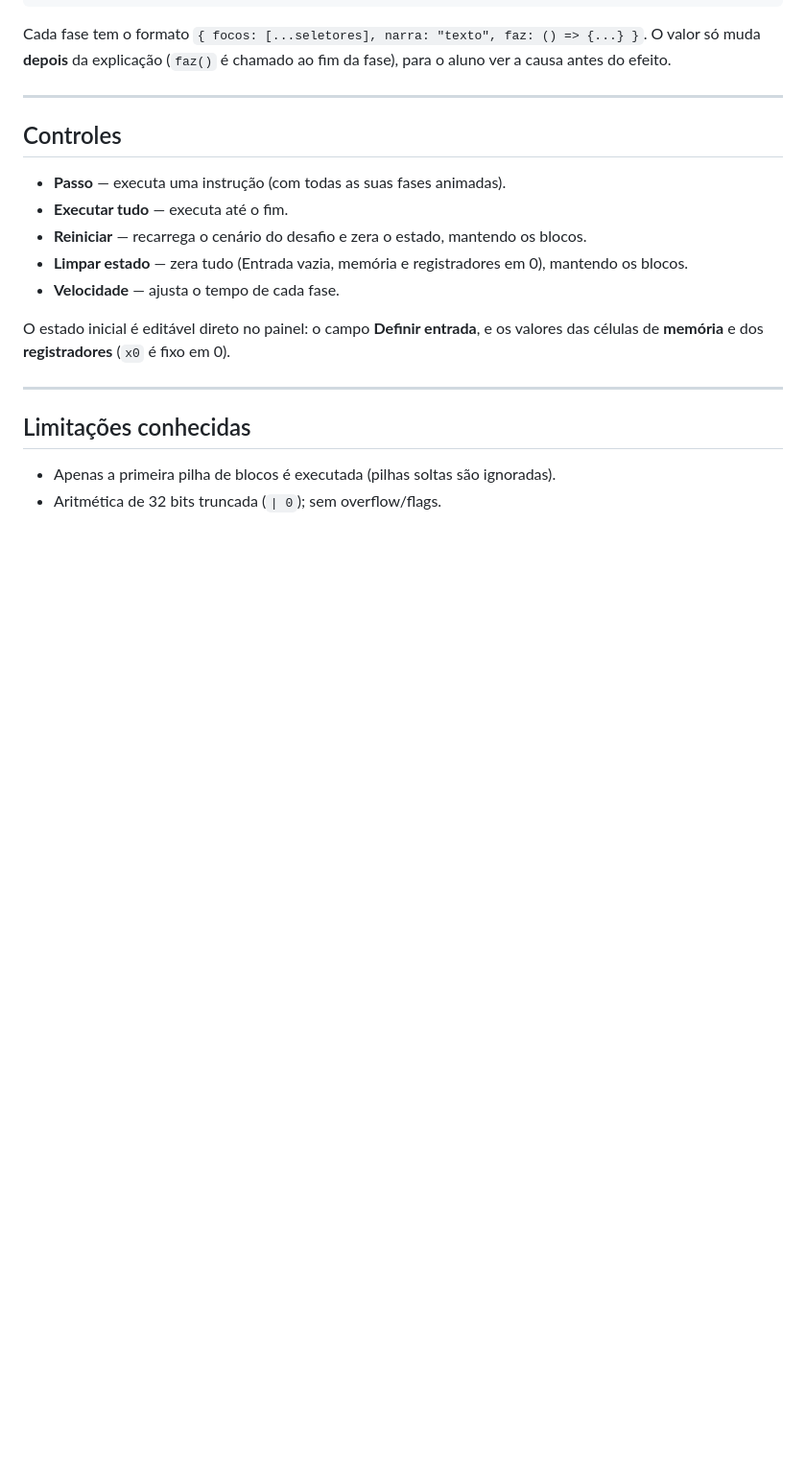
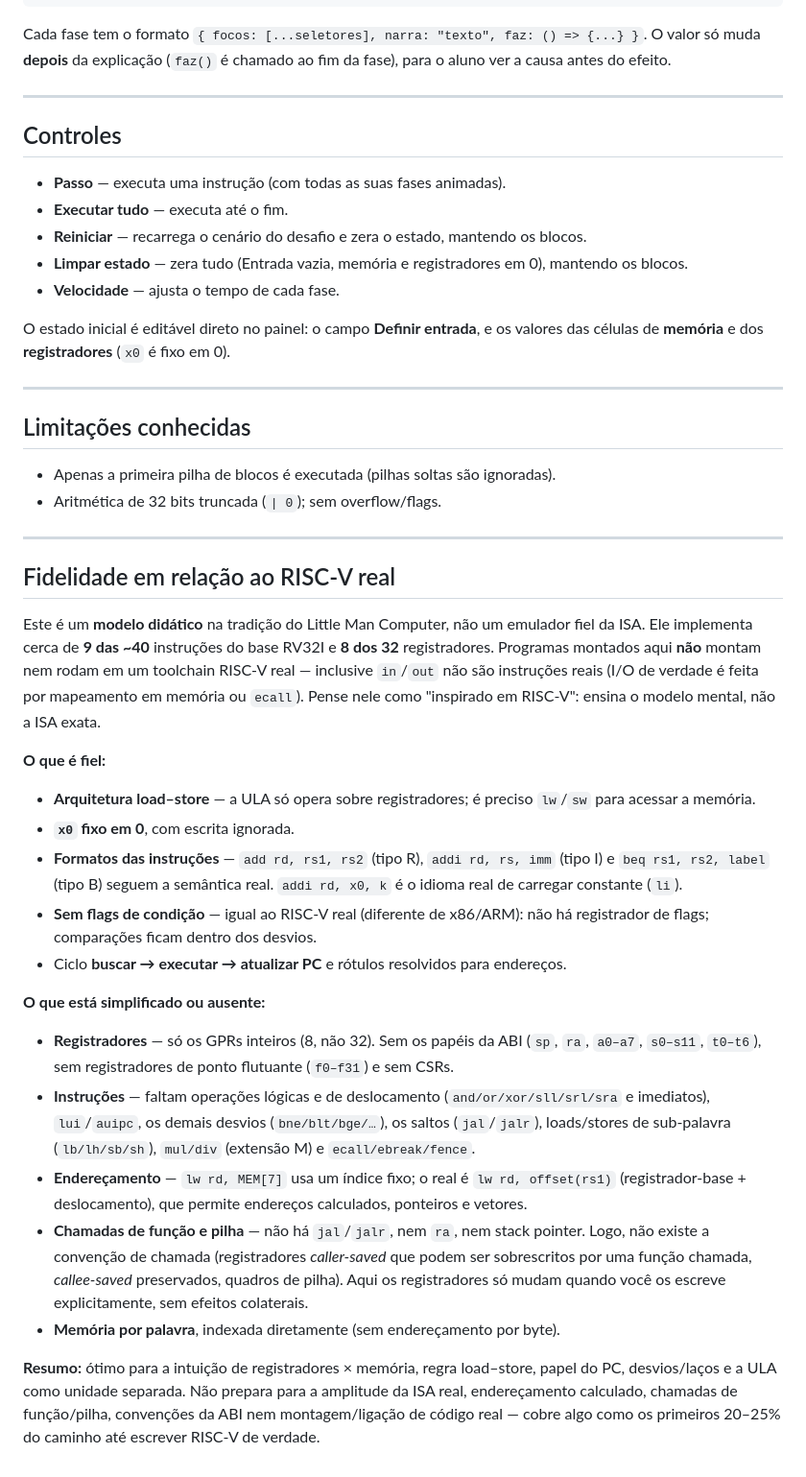
Before and after one commit to Davi-nAraujo/riscv-lmc-simulator, a Markdown page: README.md, the part around the change. Shown at 96% size. Drawn GitHub-style; blank space fills up the shorter version.

Commit message:
README: documenta a fidelidade em relação ao RISC-V real
Nova seção explica que é um modelo didático (LMC), não um emulador fiel:
o que é fiel (load-store, x0, formatos R/I/B, sem flags), e o que está
simplificado ou ausente (registradores/ABI, instruções faltantes,
endereçamento, chamadas de função e pilha, memória por palavra).

```diff
--- a/README.md
+++ b/README.md
@@ -143,3 +143,51 @@ valores das células de **memória** e dos **registradores** (`x0` é fixo em 0)
 
 - Apenas a primeira pilha de blocos é executada (pilhas soltas são ignoradas).
 - Aritmética de 32 bits truncada (`| 0`); sem overflow/flags.
+
+---
+
+## Fidelidade em relação ao RISC-V real
+
+Este é um **modelo didático** na tradição do Little Man Computer, não um emulador
+fiel da ISA. Ele implementa cerca de **9 das ~40** instruções do base RV32I e
+**8 dos 32** registradores. Programas montados aqui **não** montam nem rodam em um
+toolchain RISC-V real — inclusive `in`/`out` não são instruções reais (I/O de
+verdade é feita por mapeamento em memória ou `ecall`). Pense nele como
+"inspirado em RISC-V": ensina o modelo mental, não a ISA exata.
+
+**O que é fiel:**
+
+- **Arquitetura load–store** — a ULA só opera sobre registradores; é preciso
+  `lw`/`sw` para acessar a memória.
+- **`x0` fixo em 0**, com escrita ignorada.
+- **Formatos das instruções** — `add rd, rs1, rs2` (tipo R), `addi rd, rs, imm`
+  (tipo I) e `beq rs1, rs2, label` (tipo B) seguem a semântica real. `addi rd, x0, k`
+  é o idioma real de carregar constante (`li`).
+- **Sem flags de condição** — igual ao RISC-V real (diferente de x86/ARM): não há
+  registrador de flags; comparações ficam dentro dos desvios.
+- Ciclo **buscar → executar → atualizar PC** e rótulos resolvidos para endereços.
+
+**O que está simplificado ou ausente:**
+
+- **Registradores** — só os GPRs inteiros (8, não 32). Sem os papéis da ABI
+  (`sp`, `ra`, `a0–a7`, `s0–s11`, `t0–t6`), sem registradores de ponto flutuante
+  (`f0–f31`) e sem CSRs.
+- **Instruções** — faltam operações lógicas e de deslocamento (`and/or/xor/sll/srl/sra`
+  e imediatos), `lui`/`auipc`, os demais desvios (`bne/blt/bge/…`), os saltos
+  (`jal`/`jalr`), loads/stores de sub-palavra (`lb/lh/sb/sh`), `mul/div` (extensão M)
+  e `ecall/ebreak/fence`.
+- **Endereçamento** — `lw rd, MEM[7]` usa um índice fixo; o real é
+  `lw rd, offset(rs1)` (registrador-base + deslocamento), que permite endereços
+  calculados, ponteiros e vetores.
+- **Chamadas de função e pilha** — não há `jal`/`jalr`, nem `ra`, nem stack pointer.
+  Logo, não existe a convenção de chamada (registradores *caller-saved* que podem
+  ser sobrescritos por uma função chamada, *callee-saved* preservados, quadros de
+  pilha). Aqui os registradores só mudam quando você os escreve explicitamente,
+  sem efeitos colaterais.
+- **Memória por palavra**, indexada diretamente (sem endereçamento por byte).
+
+**Resumo:** ótimo para a intuição de registradores × memória, regra load–store,
+papel do PC, desvios/laços e a ULA como unidade separada. Não prepara para a
+amplitude da ISA real, endereçamento calculado, chamadas de função/pilha, convenções
+da ABI nem montagem/ligação de código real — cobre algo como os primeiros 20–25%
+do caminho até escrever RISC-V de verdade.
```
